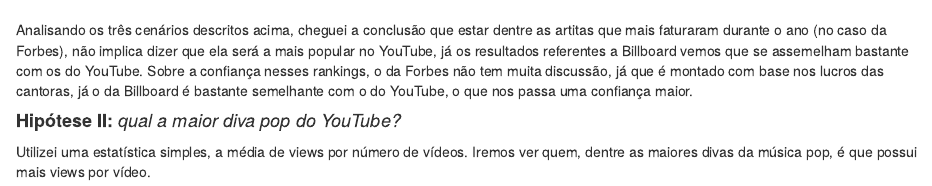
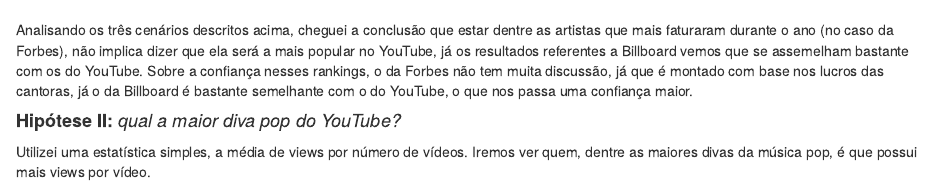
Before and after one commit to arthurlustosa/youtube-project, an R Markdown document (youtubeProject.Rmd): the page in a window 1100 px wide, from 6550 px down. Rendered offline with R 4.5, knitr and Pandoc, with nearby package versions.

Commit message:
ultimos retoques

````diff
--- a/youtubeProject.Rmd
+++ b/youtubeProject.Rmd
@@ -581,7 +581,7 @@ plot_ly(info_2015, y = ~X, x = ~as.factor(ano_lista), type = 'scatter', color =
 
 ```
 
-Analisando os três cenários descritos acima, cheguei a conclusão que estar dentre as artitas que mais faturaram durante o ano (no caso da Forbes), não implica dizer que ela será a mais popular no YouTube, já os resultados referentes a Billboard vemos que se assemelham bastante com os do YouTube. Sobre a confiança nesses rankings, o da Forbes não tem muita discussão, já que é montado com base nos lucros das cantoras, já o da Billboard é bastante semelhante com o do YouTube, o que nos passa uma confiança maior.
+Analisando os três cenários descritos acima, cheguei a conclusão que estar dentre as artistas que mais faturaram durante o ano (no caso da Forbes), não implica dizer que ela será a mais popular no YouTube, já os resultados referentes a Billboard vemos que se assemelham bastante com os do YouTube. Sobre a confiança nesses rankings, o da Forbes não tem muita discussão, já que é montado com base nos lucros das cantoras, já o da Billboard é bastante semelhante com o do YouTube, o que nos passa uma confiança maior.
 
 <h4>**Hipótese II:** *qual a maior diva pop do YouTube?*</h4>
 Utilizei uma estatística simples, a média de views por número de vídeos. Iremos ver quem, dentre as maiores divas da música pop, é que possui mais views por vídeo.
````
